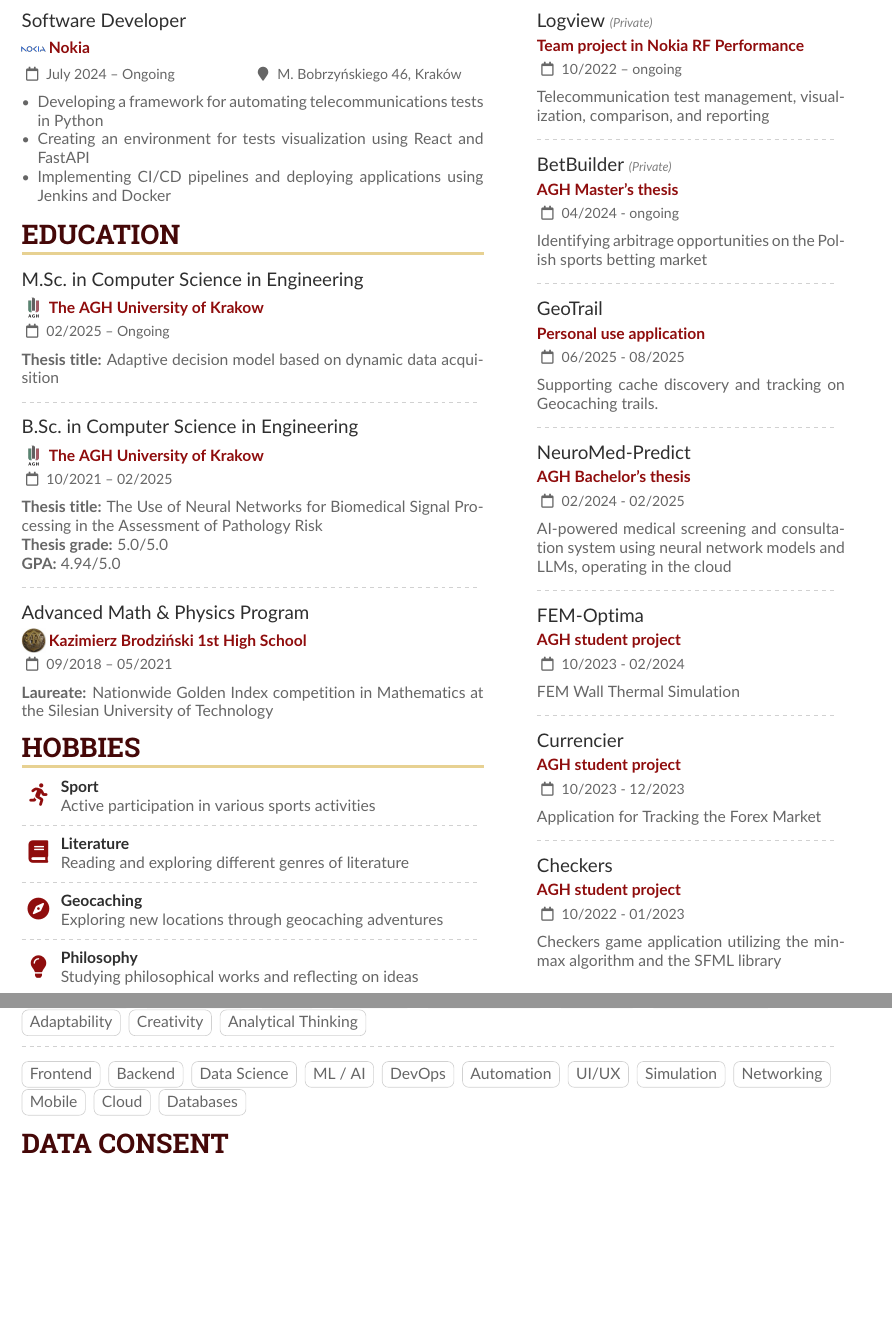
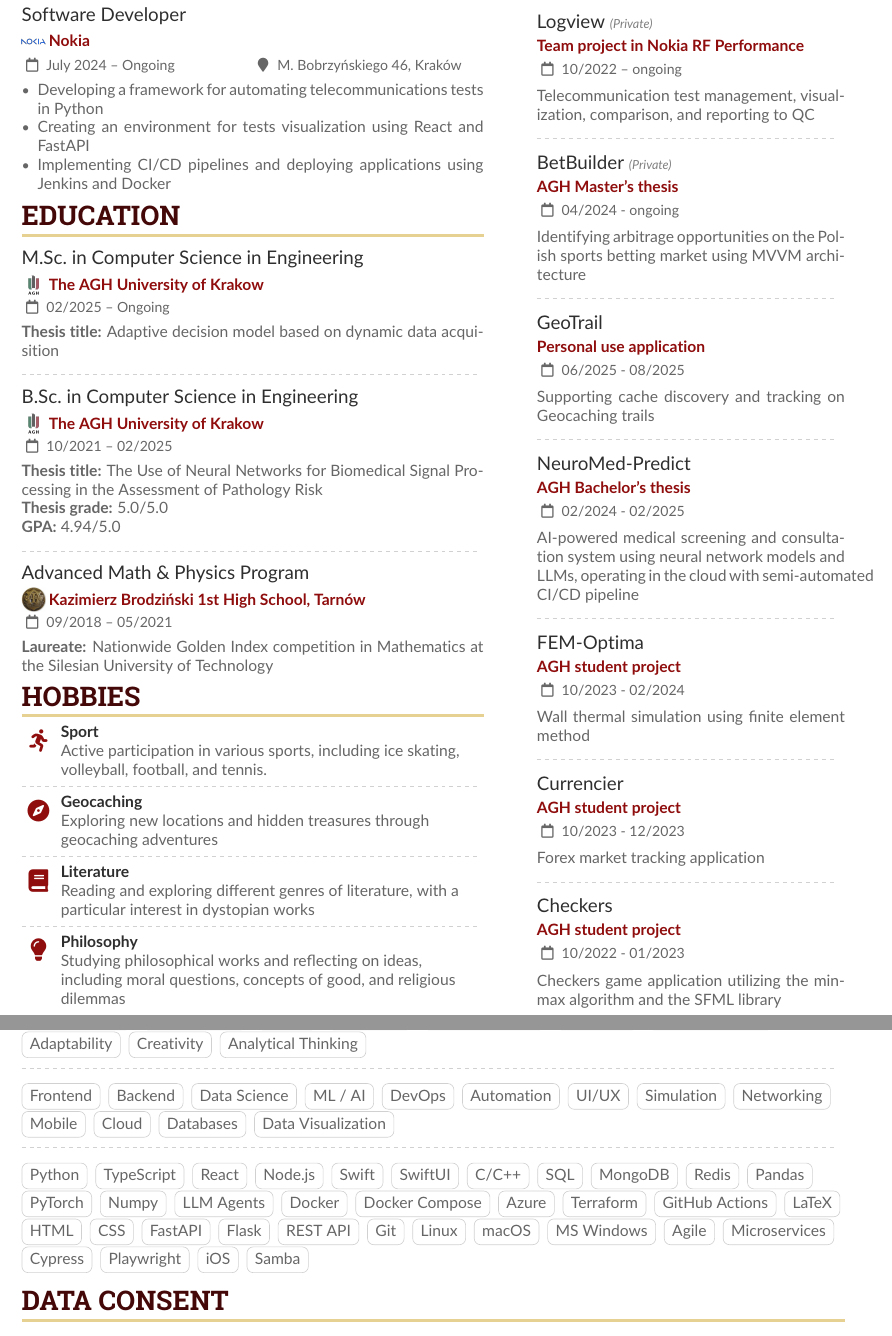
Before and after one commit to przemek890/przemek890, a LaTeX CV (LaTeX/Przemyslaw_Janiszewski.tex): two parts of pages 1 and 2 of 2, joined at a grey line, cut so that both start at the same text, the shorter picture padded with empty space. Compiled offline with pdfLaTeX.

Commit message:
Add files via upload

```diff
--- a/LaTeX/Przemyslaw_Janiszewski.tex
+++ b/LaTeX/Przemyslaw_Janiszewski.tex
@@ -84,24 +84,24 @@ myslaw-janiszewski-461007277}
 
 \divider
 
-\cvevent{Advanced Math \& Physics Program}{\raisebox{-0.25\height}{\includegraphics[height=1.5em]{images/1lo.png}}\ \href{https://www.i-lo.tarnow.pl/}{Kazimierz Brodziński 1st High School}}{09/2018 -- 05/2021}{}{{\raggedright\textbf{Laureate:} Nationwide Golden Index competition in Mathematics at the Silesian University of Technology}}
-
+\cvevent{Advanced Math \& Physics Program}{\raisebox{-0.25\height}{\includegraphics[height=1.5em]{images/1lo.png}}\ \href{https://www.i-lo.tarnow.pl/}{Kazimierz Brodziński 1st High School, Tarnów}}{09/2018 -- 05/2021}{}{{\raggedright\textbf{Laureate:} Nationwide Golden Index competition in Mathematics at the Silesian University of Technology}}
 
 \cvsection{HOBBIES}
 
-\cvachievement{\faRunning}{Sport}{Active participation in various sports activities}
+\cvachievement{\faRunning}{Sport}{Active participation in various sports, including ice skating, volleyball, football, and tennis.}
+
 
 \divider
 
-\cvachievement{\faBook}{Literature}{Reading and exploring different genres of literature}
+\cvachievement{\faCompass}{Geocaching}{Exploring new locations and hidden treasures through geocaching adventures}
 
 \divider
 
-\cvachievement{\faCompass}{Geocaching}{Exploring new locations through geocaching adventures}
+\cvachievement{\faBook}{Literature}{Reading and exploring different genres of literature, with a particular interest in dystopian works}
 
 \divider
 
-\cvachievement{\faLightbulb}{Philosophy}{Studying philosophical works and reflecting on ideas}
+\cvachievement{\faLightbulb}{Philosophy}{Studying philosophical works and reflecting on ideas, including moral questions, concepts of good, and religious dilemmas}
 
 \newpage
 
@@ -121,34 +121,33 @@ myslaw-janiszewski-461007277}
 \cvsection{Projects}
 
 
-\cvevent{\href{https://rfperf-logview.soc.krk-lab.nsn-rdnet.net/}{Logview} {\footnotesize\textcolor{gray}{\textit{(Private)}}}}{Team project in Nokia RF Performance}{10/2022 -- ongoing}{}{Telecommunication test management, visualization, comparison, and reporting}
+\cvevent{\href{https://rfperf-logview.soc.krk-lab.nsn-rdnet.net/}{Logview} {\footnotesize\textcolor{gray}{\textit{(Private)}}}}{Team project in Nokia RF Performance}{10/2022 -- ongoing}{}{Telecommunication test management, visualization, comparison, and reporting to QC}
 
 \divider
 
-\cvevent{\href{https://github.com/przemek890/BetBuilder}{BetBuilder} {\footnotesize\textcolor{gray}{\textit{(Private)}}}}{AGH Master's thesis}{04/2024 - ongoing}{}{Identifying arbitrage opportunities on the Polish sports betting market}
-
-\divider
-
-\cvevent{\href{https://github.com/przemek890/GeoTrail}{GeoTrail}}{Personal use application}{06/2025 - 08/2025}{}{Supporting cache discovery and tracking on Geocaching trails.}
+\cvevent{\href{https://github.com/przemek890/BetBuilder}{BetBuilder} {\footnotesize\textcolor{gray}{\textit{(Private)}}}}{AGH Master's thesis}{04/2024 - ongoing}{}{Identifying arbitrage opportunities on the Polish sports betting market using MVVM architecture}
 
 
 \divider
 
-\cvevent{\href{https://github.com/przemek890/NeuroMed-Predict}{NeuroMed-Predict}}{AGH Bachelor's thesis}{02/2024 - 02/2025}{}{AI-powered medical screening and consultation system using neural network models and LLMs, operating in the cloud}
+\cvevent{\href{https://github.com/przemek890/GeoTrail}{GeoTrail}}{Personal use application}{06/2025 - 08/2025}{}{Supporting cache discovery and tracking on Geocaching trails}
 
 \divider
 
-\cvevent{\href{https://github.com/przemek890/FEM-Optima}{FEM-Optima}}{AGH student project}{10/2023 - 02/2024}{}{FEM Wall Thermal Simulation}
+\cvevent{\href{https://github.com/przemek890/NeuroMed-Predict}{NeuroMed-Predict}}{AGH Bachelor's thesis}{02/2024 - 02/2025}{}{AI-powered medical screening and consultation system using neural network models and LLMs, operating in the cloud with semi-automated CI/CD pipeline}
+
 
 \divider
 
-\cvevent{\href{https://github.com/przemek890/Currencier}{Currencier}}{AGH student project}{10/2023 - 12/2023}{}{Application for Tracking the Forex Market}
+\cvevent{\href{https://github.com/przemek890/FEM-Optima}{FEM-Optima}}{AGH student project}{10/2023 - 02/2024}{}{Wall thermal simulation using finite element method}
+
+\divider
+
+\cvevent{\href{https://github.com/przemek890/Currencier}{Currencier}}{AGH student project}{10/2023 - 12/2023}{}{Forex market tracking application}
 
 \divider
 
 \cvevent{\href{https://github.com/przemek890/Checkers}{Checkers}}{AGH student project}{10/2022 - 01/2023}{}{Checkers game application utilizing the min-max algorithm and the SFML library}
-
-
 
 \newpage
 
@@ -191,6 +189,46 @@ myslaw-janiszewski-461007277}
 \cvtag{Mobile}
 \cvtag{Cloud}
 \cvtag{Databases}
+\cvtag{Data Visualization}
+
+\divider\smallskip
+
+% Technical skills
+\cvtag{Python}
+\cvtag{TypeScript}
+\cvtag{React}
+\cvtag{Node.js}
+\cvtag{Swift}
+\cvtag{SwiftUI}
+\cvtag{C/C++}
+\cvtag{SQL}
+\cvtag{MongoDB}
+\cvtag{Redis}
+\cvtag{Pandas}
+\cvtag{PyTorch}
+\cvtag{Numpy}
+\cvtag{LLM Agents}
+\cvtag{Docker}
+\cvtag{Docker Compose}
+\cvtag{Azure}
+\cvtag{Terraform}
+\cvtag{GitHub Actions}
+\cvtag{LaTeX}
+\cvtag{HTML}
+\cvtag{CSS}
+\cvtag{FastAPI}
+\cvtag{Flask}
+\cvtag{REST API}
+\cvtag{Git}
+\cvtag{Linux}
+\cvtag{macOS}
+\cvtag{MS Windows}
+\cvtag{Agile}
+\cvtag{Microservices}
+\cvtag{Cypress}
+\cvtag{Playwright}
+\cvtag{iOS}
+\cvtag{Samba}
 
 \cvsection{DATA CONSENT}
 
```
Also changed, not shown: LaTeX/Przemyslaw_Janiszewski.tex (1 more changed lines).
